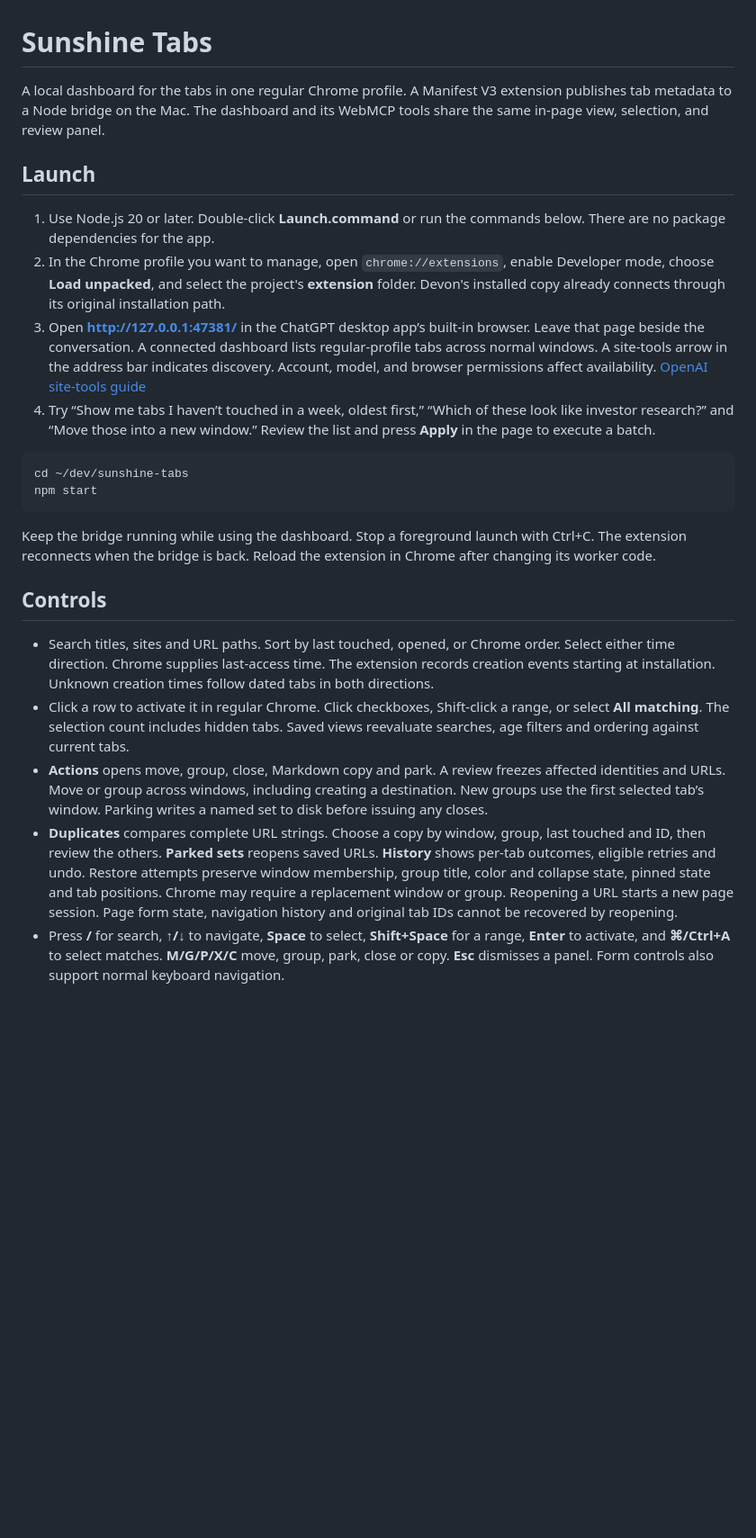
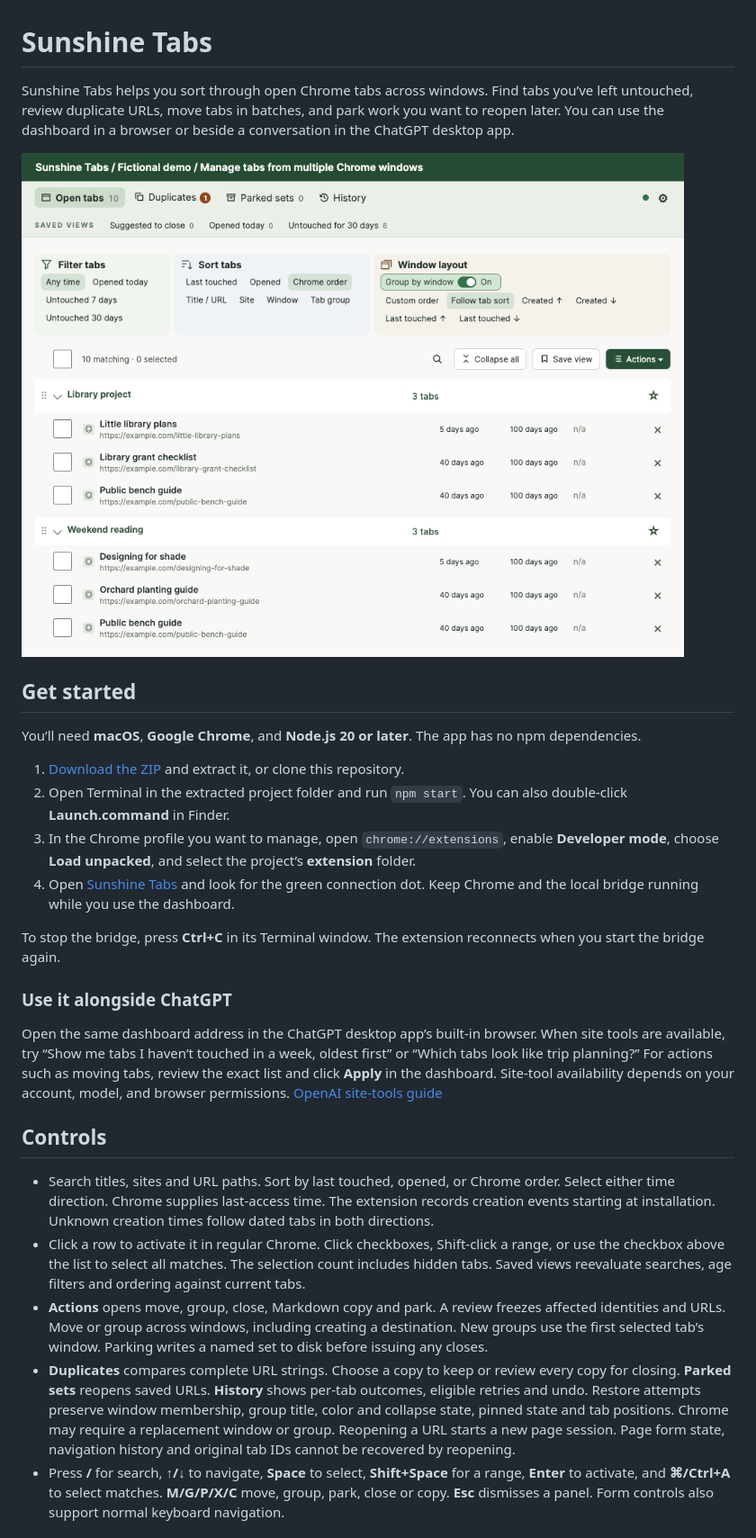
Before and after one commit to devonzuegel/sunshine-tabs, a Markdown page: README.md, the part around one of its changes. Shown at 90% size. Rendered like a GitHub page; pictures changed too: docs/sunshine-tabs-demo.gif (added); blank space fills up the shorter version.

Commit message:
Prepare Sunshine Tabs for public sharing

````diff
--- a/README.md
+++ b/README.md
@@ -1,27 +1,30 @@
 # Sunshine Tabs
 
-A local dashboard for the tabs in one regular Chrome profile. A Manifest V3 extension publishes tab metadata to a Node bridge on the Mac. The dashboard and its WebMCP tools share the same in-page view, selection, and review panel.
+Sunshine Tabs helps you sort through open Chrome tabs across windows. Find tabs you’ve left untouched, review duplicate URLs, move tabs in batches, and park work you want to reopen later. You can use the dashboard in a browser or beside a conversation in the ChatGPT desktop app.
 
-## Launch
+![Sunshine Tabs demo with fictional tabs in two Chrome windows](docs/sunshine-tabs-demo.gif)
 
-1. Use Node.js 20 or later. Double-click **Launch.command** or run the commands below. There are no package dependencies for the app.
-2. In the Chrome profile you want to manage, open `chrome://extensions`, enable Developer mode, choose **Load unpacked**, and select the project's **extension** folder. Devon's installed copy already connects through its original installation path.
-3. Open **http://127.0.0.1:47381/** in the ChatGPT desktop app’s built-in browser. Leave that page beside the conversation. A connected dashboard lists regular-profile tabs across normal windows. A site-tools arrow in the address bar indicates discovery. Account, model, and browser permissions affect availability. [OpenAI site-tools guide](https://help.openai.com/en/articles/20001423-using-site-tools-in-the-chatgpt-desktop-app)
-4. Try “Show me tabs I haven’t touched in a week, oldest first,” “Which of these look like investor research?” and “Move those into a new window.” Review the list and press **Apply** in the page to execute a batch.
+## Get started
 
-```sh
-cd ~/dev/sunshine-tabs
-npm start
-```
+You’ll need **macOS**, **Google Chrome**, and **Node.js 20 or later**. The app has no npm dependencies.
 
-Keep the bridge running while using the dashboard. Stop a foreground launch with Ctrl+C. The extension reconnects when the bridge is back. Reload the extension in Chrome after changing its worker code.
+1. [Download the ZIP](https://github.com/devonzuegel/sunshine-tabs/archive/refs/heads/main.zip) and extract it, or clone this repository.
+2. Open Terminal in the extracted project folder and run `npm start`. You can also double-click **Launch.command** in Finder.
+3. In the Chrome profile you want to manage, open `chrome://extensions`, enable **Developer mode**, choose **Load unpacked**, and select the project’s **extension** folder.
+4. Open [Sunshine Tabs](http://127.0.0.1:47381/) and look for the green connection dot. Keep Chrome and the local bridge running while you use the dashboard.
+
+To stop the bridge, press **Ctrl+C** in its Terminal window. The extension reconnects when you start the bridge again.
+
+### Use it alongside ChatGPT
+
+Open the same dashboard address in the ChatGPT desktop app’s built-in browser. When site tools are available, try “Show me tabs I haven’t touched in a week, oldest first” or “Which tabs look like trip planning?” For actions such as moving tabs, review the exact list and click **Apply** in the dashboard. Site-tool availability depends on your account, model, and browser permissions. [OpenAI site-tools guide](https://help.openai.com/en/articles/20001423-using-site-tools-in-the-chatgpt-desktop-app)
 
 ## Controls
 
 - Search titles, sites and URL paths. Sort by last touched, opened, or Chrome order. Select either time direction. Chrome supplies last-access time. The extension records creation events starting at installation. Unknown creation times follow dated tabs in both directions.
-- Click a row to activate it in regular Chrome. Click checkboxes, Shift-click a range, or select **All matching**. The selection count includes hidden tabs. Saved views reevaluate searches, age filters and ordering against current tabs.
+- Click a row to activate it in regular Chrome. Click checkboxes, Shift-click a range, or use the checkbox above the list to select all matches. The selection count includes hidden tabs. Saved views reevaluate searches, age filters and ordering against current tabs.
 - **Actions** opens move, group, close, Markdown copy and park. A review freezes affected identities and URLs. Move or group across windows, including creating a destination. New groups use the first selected tab’s window. Parking writes a named set to disk before issuing any closes.
-- **Duplicates** compares complete URL strings. Choose a copy by window, group, last touched and ID, then review the others. **Parked sets** reopens saved URLs. **History** shows per-tab outcomes, eligible retries and undo. Restore attempts preserve window membership, group title, color and collapse state, pinned state and tab positions. Chrome may require a replacement window or group. Reopening a URL starts a new page session. Page form state, navigation history and original tab IDs cannot be recovered by reopening.
+- **Duplicates** compares complete URL strings. Choose a copy to keep or review every copy for closing. **Parked sets** reopens saved URLs. **History** shows per-tab outcomes, eligible retries and undo. Restore attempts preserve window membership, group title, color and collapse state, pinned state and tab positions. Chrome may require a replacement window or group. Reopening a URL starts a new page session. Page form state, navigation history and original tab IDs cannot be recovered by reopening.
 - Press **/** for search, **↑/↓** to navigate, **Space** to select, **Shift+Space** for a range, **Enter** to activate, and **⌘/Ctrl+A** to select matches. **M/G/P/X/C** move, group, park, close or copy. **Esc** dismisses a panel. Form controls also support normal keyboard navigation.
 
 ## Local state and access
````
Also changed, not shown: other parts of README.md (+1 -1 lines), 3 other files.
